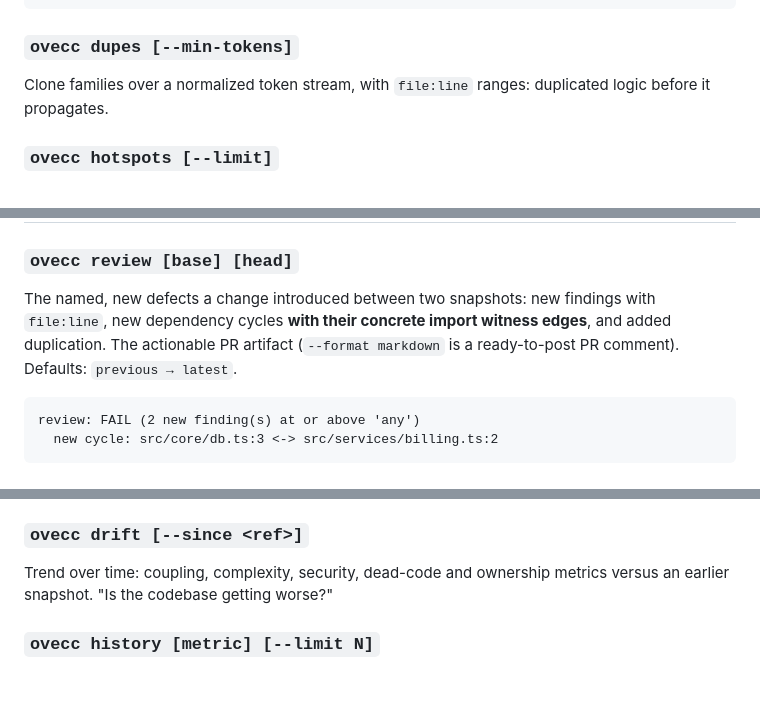
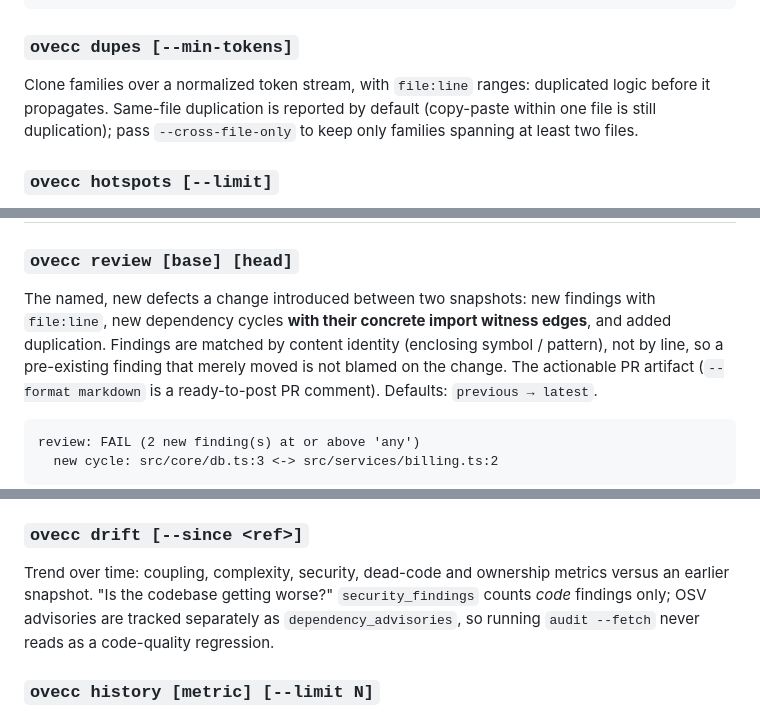
Before and after one commit to Ovecc-labs/ovecc, a Markdown page: docs/COMMANDS.md, 3 parts joined by grey strips. GitHub-like rendering; blank space fills up the shorter version.

```diff
--- a/docs/COMMANDS.md
+++ b/docs/COMMANDS.md
@@ -219,7 +235,9 @@ Fix plan: 5 change(s), 0 skipped — dry-run (pass --apply to write)
 ### `ovecc dupes [--min-tokens]`
 
 Clone families over a normalized token stream, with `file:line` ranges:
-duplicated logic before it propagates.
+duplicated logic before it propagates. Same-file duplication is reported by
+default (copy-paste within one file is still duplication); pass
+`--cross-file-only` to keep only families spanning at least two files.
 
 ### `ovecc hotspots [--limit]`
 
@@ -240,7 +258,9 @@ below the evidence thresholds.
 
 The named, new defects a change introduced between two snapshots: new findings
 with `file:line`, new dependency cycles **with their concrete import witness
-edges**, and added duplication. The actionable PR artifact
+edges**, and added duplication. Findings are matched by content identity
+(enclosing symbol / pattern), not by line, so a pre-existing finding that
+merely moved is not blamed on the change. The actionable PR artifact
 (`--format markdown` is a ready-to-post PR comment). Defaults:
 `previous → latest`.
 
@@ -264,6 +284,9 @@ dependency edges, metric deltas, and a diff risk score.
 
 Trend over time: coupling, complexity, security, dead-code and ownership
 metrics versus an earlier snapshot. "Is the codebase getting worse?"
+`security_findings` counts *code* findings only; OSV advisories are tracked
+separately as `dependency_advisories`, so running `audit --fetch` never reads
+as a code-quality regression.
 
 ### `ovecc history [metric] [--limit N]`
 
```
Also changed, not shown: other parts of docs/COMMANDS.md (+24 -8 lines), docs/dev/SETUP.md (+7 -0 lines).
